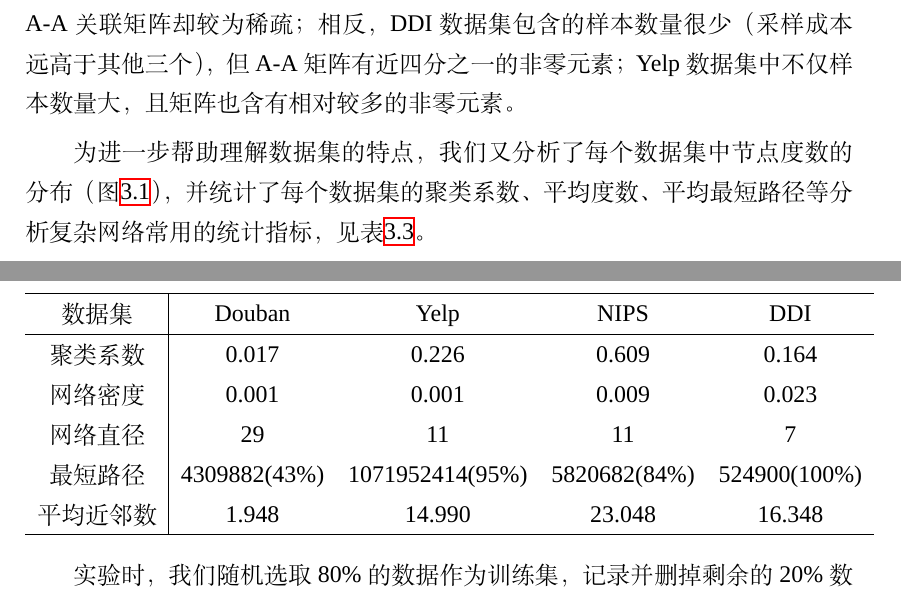
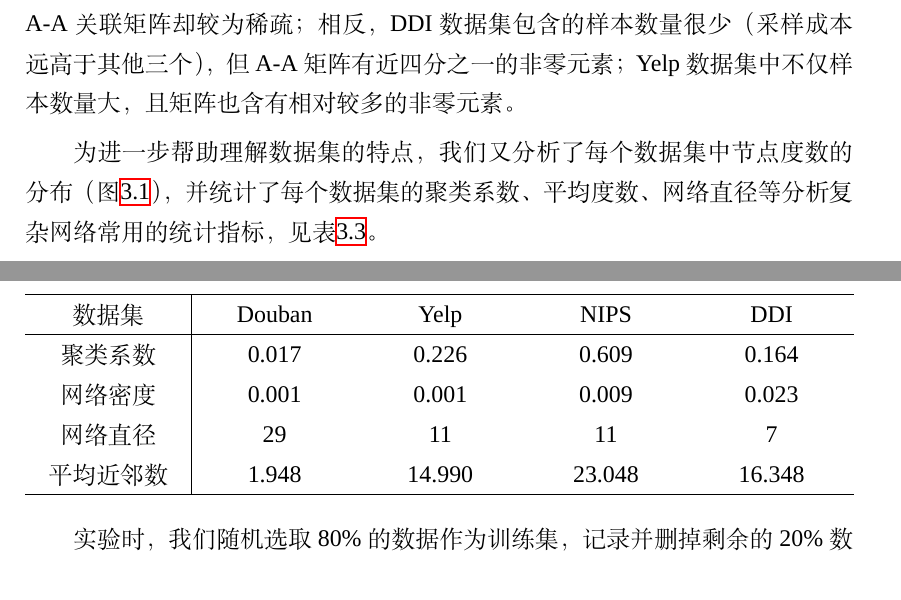
Before and after one commit to NKcqx/NKUBachelorThesis, a LaTeX thesis (main.tex, which reads tex/experiments.tex): two parts of pages 21 and 22 of 38, joined at a grey line, cut so that both start at the same text. Compiled offline with XeLaTeX; a missing font is replaced by an installed copy or a similar font.

Commit message:
align table width

```diff
--- a/main.tex
+++ b/main.tex
@@ -18,6 +18,7 @@
 \usepackage{amsmath}
 \usepackage{cases}
 \usepackage{multirow}
+\usepackage{array}
 % \usepackage{tocbibind}
 \usepackage{ulem}
 % \usepackage{subfigure}
--- a/tex/experiments.tex
+++ b/tex/experiments.tex
@@ -75,7 +75,7 @@
 
 
 为进一步帮助理解数据集的特点，我们又分析了每个数据集中节点度数的分布（图\ref{experiments:fig:node_distribution}），
-并统计了每个数据集的聚类系数、平均度数、平均最短路径等分析复杂网络常用的统计指标，见表\ref{experiments:table:simple_stats}。
+并统计了每个数据集的聚类系数、平均度数、网络直径等分析复杂网络常用的统计指标，见表\ref{experiments:table:simple_stats}。
 
 
 \begin{center}
@@ -101,12 +101,11 @@
 
 \begin{center}
     \tablecaption{各数据集拓扑结构的详细信息}
-        \begin{tabular}{c|cccc}\hline
+        \begin{tabular}{p{2.5cm}<{\centering}|p{2.5cm}<{\centering}p{2.5cm}<{\centering}p{2.5cm}<{\centering}p{2.5cm}<{\centering}}\hline
             数据集          & Douban & Yelp & NIPS & DDI \\ \hline
             聚类系数        & 0.017 & 0.226 & 0.609 & 0.164 \\
             网络密度       & 0.001   & 0.001  & 0.009  &  0.023  \\
             网络直径     & 29   & 11  & 11  &  7  \\
-            最短路径     & 4309882(43\%)    & 1071952414(95\%) & 5820682(84\%) & 524900(100\%) \\
             平均近邻数     & 1.948  & 14.990 & 23.048  & 16.348  \\ \hline
         \end{tabular}
         \label{experiments:table:simple_stats}
```
Also changed, not shown: main.pdf, tex/experiments.tex (6 more changed lines), 6 other files.
